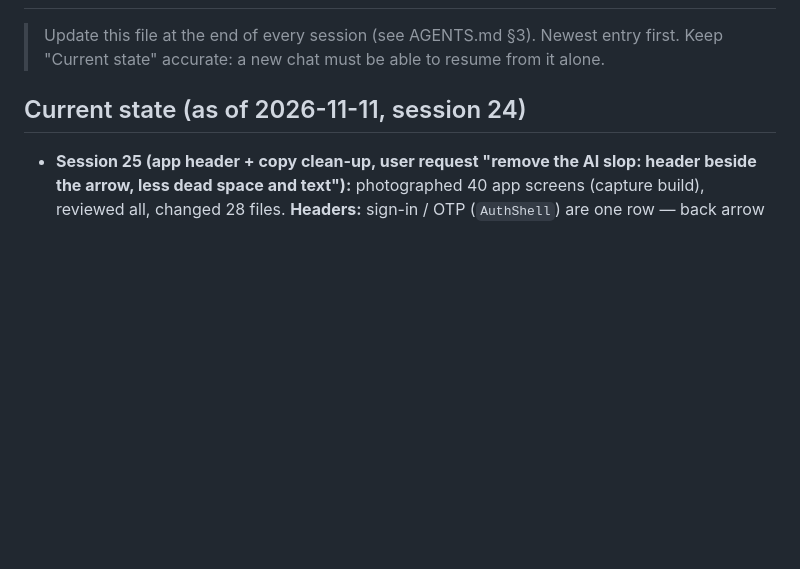
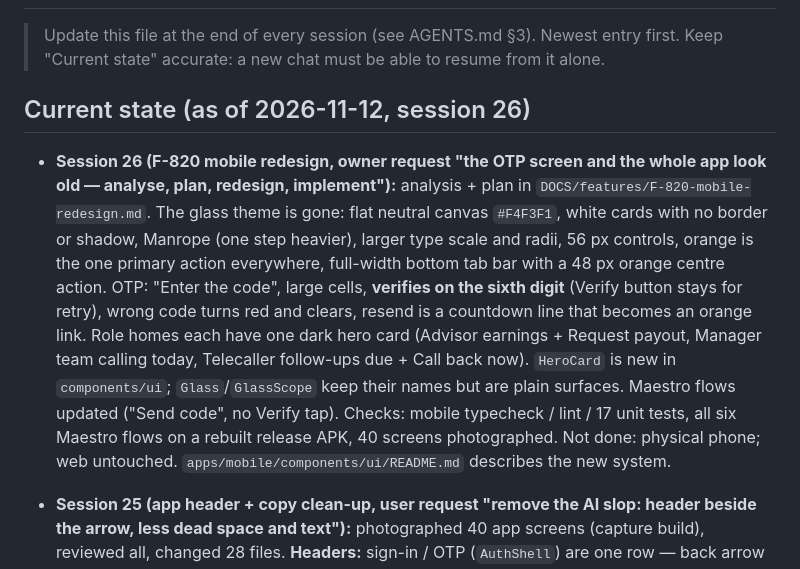
Before and after one commit to manoj1440/kbs-solutions, a Markdown page: DOCS/PROGRESS.md, the part around the change. GitHub-like rendering; blank space fills up the shorter version.

Commit message:
docs(progress): session 26, F-820 mobile redesign
Co-Authored-By: Claude Fable 5.2 <noreply@anthropic.com>

```diff
--- a/DOCS/PROGRESS.md
+++ b/DOCS/PROGRESS.md
@@ -2,7 +2,9 @@
 
 > Update this file at the end of every session (see AGENTS.md §3). Newest entry first. Keep "Current state" accurate: a new chat must be able to resume from it alone.
 
-## Current state (as of 2026-11-11, session 24)
+## Current state (as of 2026-11-12, session 26)
+
+- **Session 26 (F-820 mobile redesign, owner request "the OTP screen and the whole app look old — analyse, plan, redesign, implement"):** analysis + plan in `DOCS/features/F-820-mobile-redesign.md`. The glass theme is gone: flat neutral canvas `#F4F3F1`, white cards with no border or shadow, Manrope (one step heavier), larger type scale and radii, 56 px controls, orange is the one primary action everywhere, full-width bottom tab bar with a 48 px orange centre action. OTP: "Enter the code", large cells, **verifies on the sixth digit** (Verify button stays for retry), wrong code turns red and clears, resend is a countdown line that becomes an orange link. Role homes each have one dark hero card (Advisor earnings + Request payout, Manager team calling today, Telecaller follow-ups due + Call back now). `HeroCard` is new in `components/ui`; `Glass`/`GlassScope` keep their names but are plain surfaces. Maestro flows updated ("Send code", no Verify tap). Checks: mobile typecheck / lint / 17 unit tests, all six Maestro flows on a rebuilt release APK, 40 screens photographed. Not done: physical phone; web untouched. `apps/mobile/components/ui/README.md` describes the new system.
 
 - **Session 25 (app header + copy clean-up, user request "remove the AI slop: header beside the arrow, less dead space and text"):** photographed 40 app screens (capture build), reviewed all, changed 28 files. **Headers:** sign-in / OTP (`AuthShell`) are one row — back arrow with the title beside it, one context line; the logo block, the second heading and the keyboard-collapsed variant are gone. Top-level tabs (Cards, My leads, Earnings, Profile, Advisors, Payout approvals, My performance, Official ID) use one compact row with the count on the right instead of a large two-line title. Restating subtitles removed from 12 detail screens. **Copy:** repeated bank-status disclaimers reduced to the REQ-20 provenance tags (Bank MIS / KBS activity / as of); "Didn't receive OTP…", "passwords are never used", "Pick a card to start a new lead", "Swipe to explore" and similar removed; lead reference shown once; `cardActivationStatus = "…"` → `Activation: …`; step name shown once; Earnings tiles no longer repeat "N cards" under a count. **Layout:** welcome slides centred (no empty band). **Fixed:** Manager home said "No bank MIS applied yet" although MIS was applied (internal bank filtered out). Advisor home title is the name, date under it. Rule recorded in `apps/mobile/components/ui/README.md`. Checks: mobile typecheck / lint / 17 unit tests; six Maestro flows pass on the rebuilt APK. Not changed: palette, type, tab bar, web.
 
```
